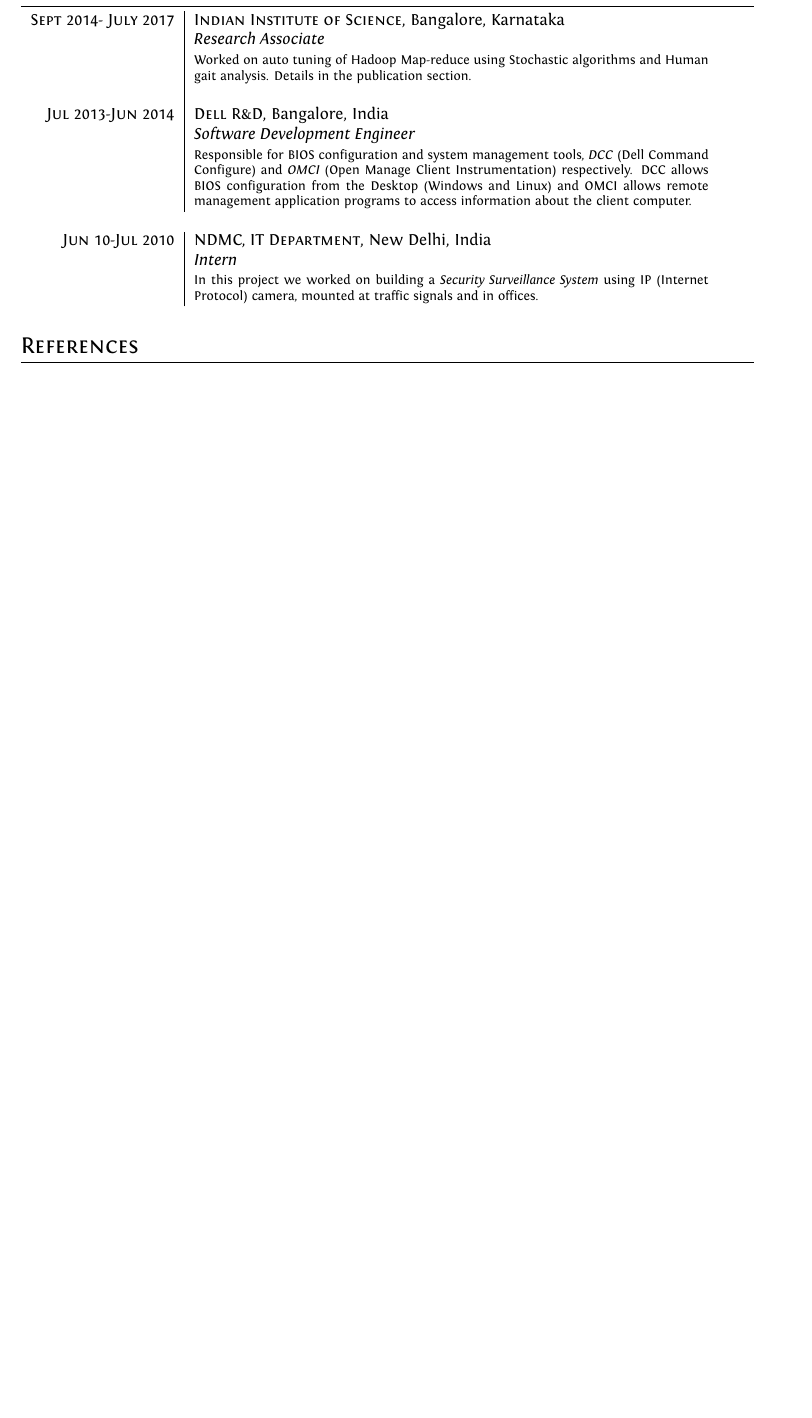
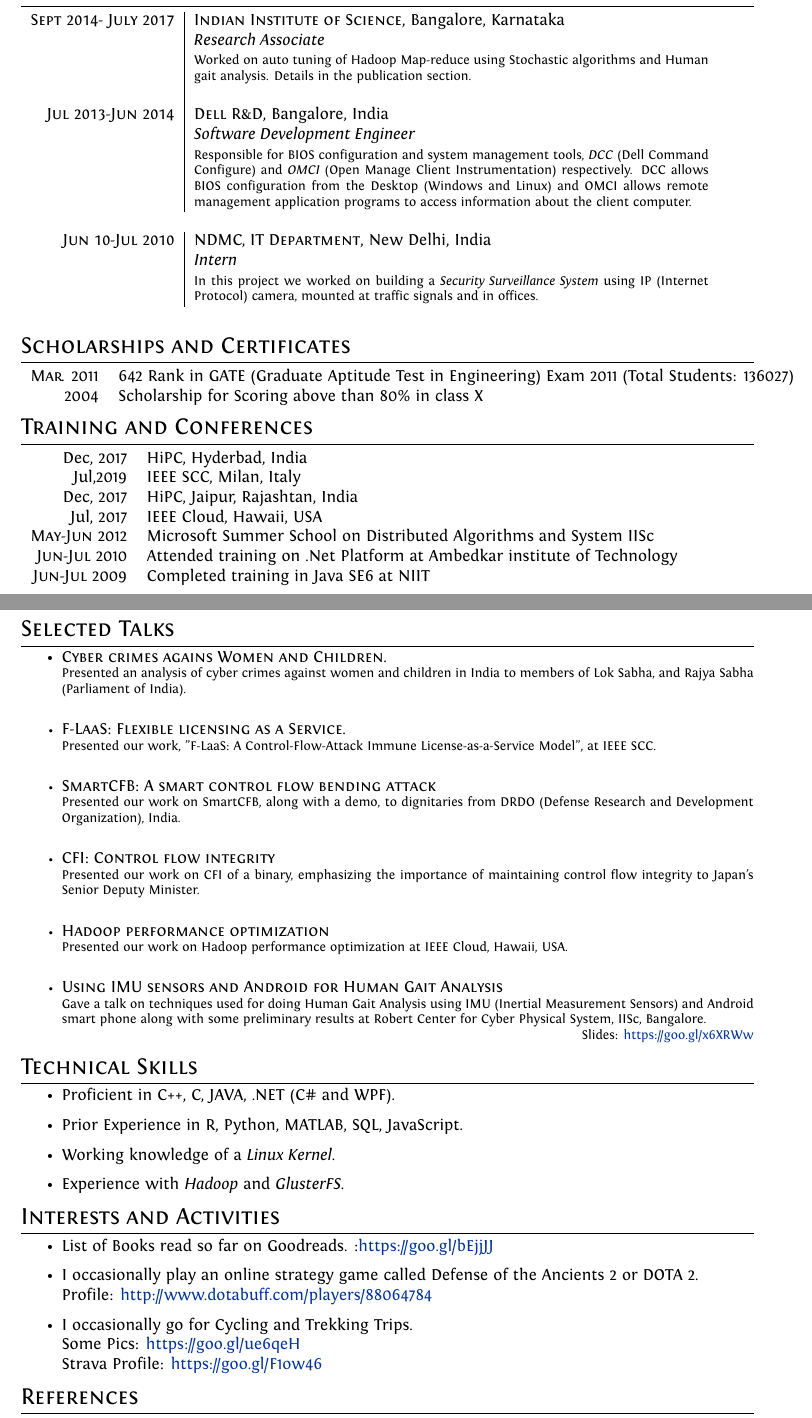
Before and after one commit to sandeep007734/Resume, a LaTeX document (main.tex, which reads certificates_training.tex, talks.tex, technical_skills.tex): part of page 2 of 2 before the commit and two parts of pages 2 and 3 of 3 after it, the two joined at a grey line, cut so that both start at the same text, the shorter picture padded with empty space. Compiled offline with XeLaTeX.

Commit message:
changes for cv

```diff
--- /dev/null
+++ b/certificates_training.tex
@@ -0,0 +1,18 @@
+%Section: Scholarships and additional info
+\section{Scholarships and Certificates}
+\begin{tabular}{rl}
+ \textsc{Mar.} 2011 & 642 Rank in GATE (Graduate Aptitude Test in Engineering) Exam 2011 (Total Students: 136027) \\
+2004  & Scholarship for Scoring above than 80\% in class X
+\end{tabular}
+
+%Section: Scholarships and additional info
+\section{Training and Conferences}
+\begin{tabular}{rl}
+Dec, 2017 & HiPC, Hyderbad, India\\
+Jul,2019 & IEEE SCC, Milan, Italy\\
+Dec, 2017 & HiPC, Jaipur, Rajashtan, India\\
+Jul, 2017 & IEEE Cloud, Hawaii, USA\\
+ \textsc{May-Jun} 2012 & Microsoft Summer School on Distributed Algorithms and System IISc \\
+ \textsc{Jun-Jul} 2010 & Attended training on .Net Platform at Ambedkar institute of Technology \\
+  \textsc{Jun-Jul} 2009 & Completed training in Java SE6 at NIIT
+\end{tabular}
--- a/main.tex
+++ b/main.tex
@@ -40,6 +40,12 @@ ItalicFont = Fontin-Italic.otf
 \hyphenation{im-pre-se}
 
 
+\usepackage{etoolbox}
+
+\providetoggle{cv}
+\settoggle{cv}{true}
+
+
 %--------------------BEGIN DOCUMENT----------------------
 \begin{document}
 
--- /dev/null
+++ b/talks.tex
@@ -0,0 +1,27 @@
+\section{Selected Talks}
+\begin{itemize}
+
+\item \normalsize{\textsc{Cyber crimes agains Women and Children.}} \\
+\footnotesize{Presented an analysis of cyber crimes against women and children in India to members of Lok Sabha, and Rajya Sabha (Parliament of India).
+}\\\phantom{}
+%
+\item \normalsize{\textsc{F-LaaS: Flexible licensing as a Service.}} \\
+\footnotesize{Presented our work, "F-LaaS: A Control-Flow-Attack Immune License-as-a-Service Model", at IEEE SCC.
+}\\\phantom{}
+%
+\item \normalsize{\textsc{SmartCFB: A smart control flow bending attack}} \\
+\footnotesize{Presented our work on SmartCFB, along with a demo, to dignitaries from DRDO (Defense Research and Development Organization), India.
+}\\\phantom{}
+%
+\item \normalsize{\textsc{CFI: Control flow integrity}} \\
+\footnotesize{Presented our work on CFI of a binary, emphasizing the importance of maintaining control flow integrity to Japan's Senior Deputy Minister.
+}\\\phantom{}
+%
+\item \normalsize{\textsc{Hadoop performance optimization}} \\
+\footnotesize{Presented our work on Hadoop performance optimization at IEEE Cloud, Hawaii, USA.
+}\\\phantom{}
+%
+\item \normalsize{\textsc{Using IMU sensors and Android for Human Gait Analysis}} \\
+\footnotesize{Gave a talk on techniques used for doing Human Gait Analysis using IMU (Inertial Measurement Sensors) and Android smart phone along with some preliminary results at Robert Center for Cyber Physical System, IISc, Bangalore.
+}\\\phantom{}\hfill Slides: \href{https://goo.gl/x6XRWw}{https://goo.gl/x6XRWw}
+\end{itemize}
--- /dev/null
+++ b/technical_skills.tex
@@ -0,0 +1,17 @@
+\section{Technical Skills}
+
+\begin{itemize}
+
+\item Proficient in C++, C, JAVA, .NET (C\# and WPF).
+\item Prior Experience in R, Python, MATLAB, SQL, JavaScript.
+
+\item Working knowledge of a \textit{Linux Kernel}.
+\item Experience with \textit{Hadoop} and \textit{GlusterFS}.
+%\item Experience in Developing \textbf{Android Apps} and maintaining the Back-end Server.
+%\begin{itemize}
+%\item \href{ https://play.google.com/store/apps/details?id=com.sportsjyotishi.cricketjyotishi}{Cricket Jyotishi}
+%\item \href{ https://play.google.com/store/apps/details?id=app.skdon.dailyquote}{Daily Book Quotes}
+%\item Human Gait Analysis (In Progress)
+%\end{itemize}
+
+\end{itemize}
```
Also changed, not shown: tex_files/course_project.tex (+25 -17 lines), tex_files/education.tex (+2 -2 lines), main.tex (21 more changed lines).
